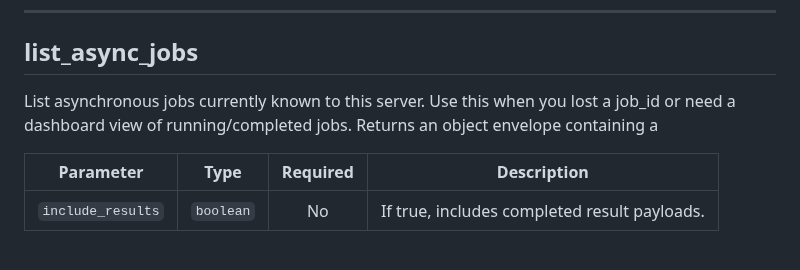
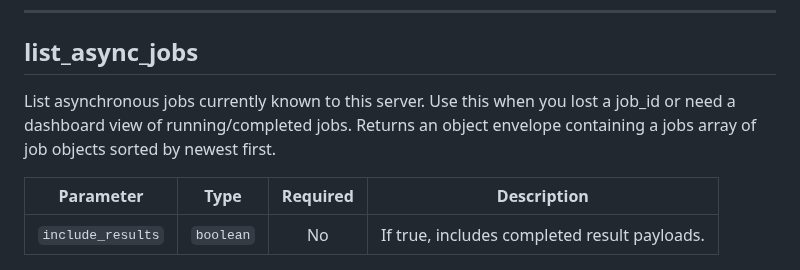
Before and after one commit to hannasdev/mcp-writing, a Markdown page: docs/tools.md, the part around the change. Rendered like a GitHub page.

Commit message:
docs: regenerate tool reference after async job docs fix

```diff
--- a/docs/tools.md
+++ b/docs/tools.md
@@ -143,7 +143,7 @@ Get status and result for an asynchronous job started by async tools such as imp
 
 ## list_async_jobs
 
-List asynchronous jobs currently known to this server. Use this when you lost a job_id or need a dashboard view of running/completed jobs. Returns an object envelope containing a
+List asynchronous jobs currently known to this server. Use this when you lost a job_id or need a dashboard view of running/completed jobs. Returns an object envelope containing a jobs array of job objects sorted by newest first.
 
 | Parameter | Type | Required | Description |
 | --- | --- | :---: | --- |
```
